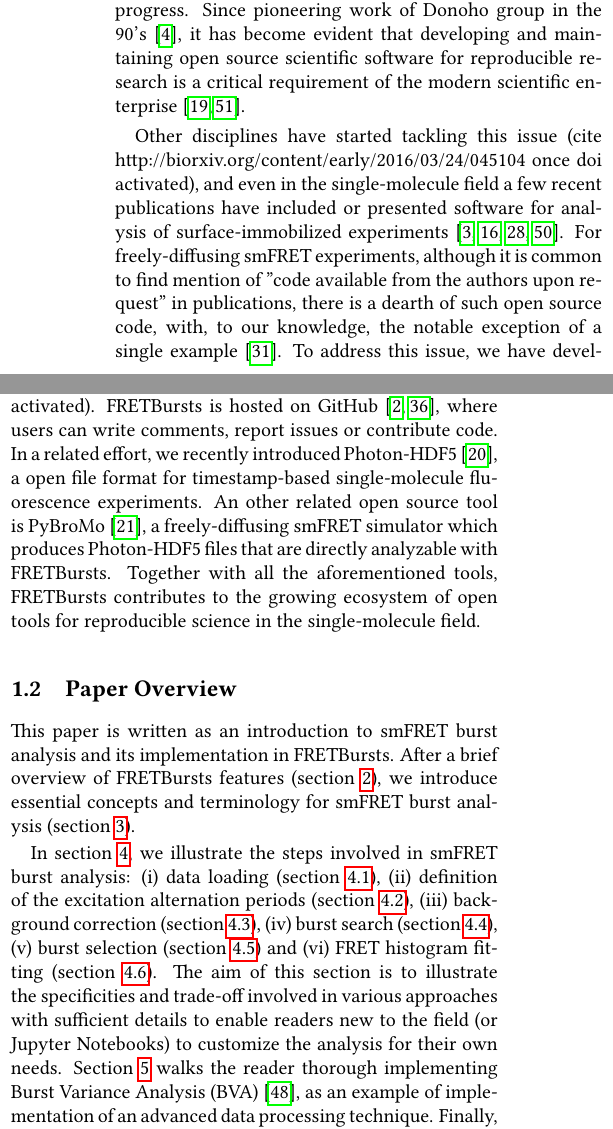
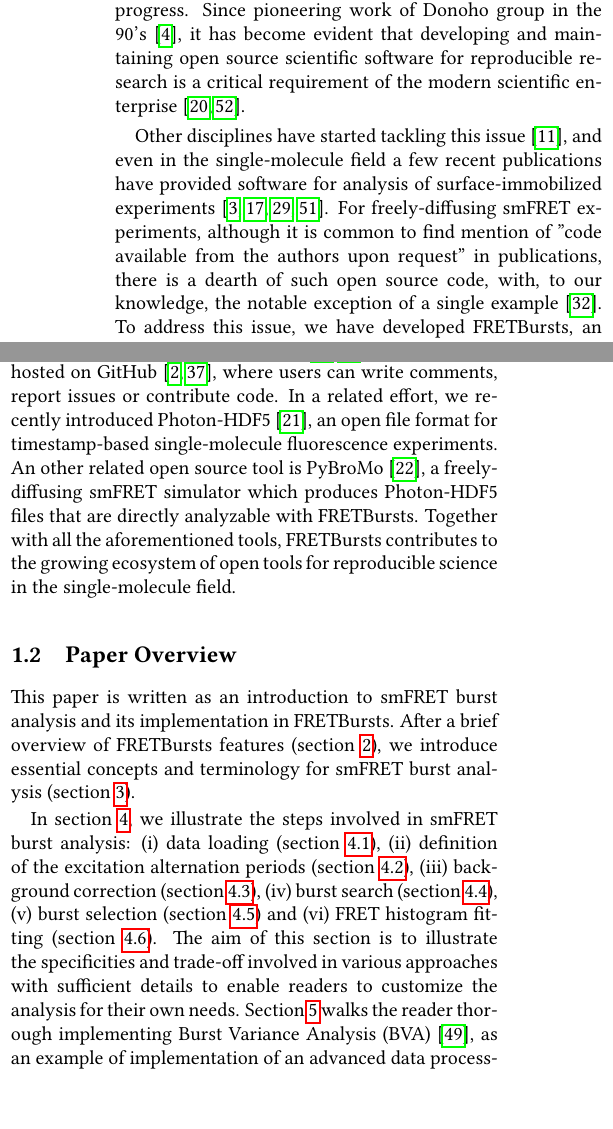
Before and after one commit to tritemio/fretbursts_paper, a LaTeX paper (main.tex, which reads Introduction.tex): two parts of the columns of page 2 of 19, joined at a grey line, cut so that both start at the same text. Compiled offline with pdfLaTeX.

Commit message:
edited Introduction.tex

```diff
--- a/Introduction.tex
+++ b/Introduction.tex
@@ -55,16 +55,15 @@
 %(\href{https://www.mozillascience.org/effective-code-review-for-journals}{Mills 2015})
 %(\href{http://ivory.idyll.org/blog/2015-we-live-in-a-bubble.html}{Brown 2015} and \href{http://ivory.idyll.org/blog/on-code-review-of-scientific-code.html}{2013}).
 
-Other disciplines have started tackling this issue
-(cite http://biorxiv.org/content/early/2016/03/24/045104 once doi activated),
-and even in the single-molecule field a few recent publications have included or presented
+Other disciplines have started tackling this issue~\cite{Eglen_2016},
+and even in the single-molecule field a few recent publications have provided
 software for analysis of surface-immobilized experiments~\cite{McKinney_2006,Bronson_2009,Greenfeld_2012,van_de_Meent_2014}.
 For freely-diffusing smFRET experiments, although it is common to find mention of
 "code available from the authors upon request" in publications, there is a dearth
 of such open source code, with, to our knowledge, the notable exception of a single
 example~\cite{Murphy2014}.
 To address this issue, we have developed FRETBursts,
-an open source Python software for analysis of freely diffusing single-molecule FRET measurement.
+an open source Python software for analysis of freely-diffusing single-molecule FRET measurements.
 FRETBursts can be used, inspected and modified by anyone interested in using
 state-of-the art smFRET analysis methods or implementing modifications or completely new techniques.
 FRETBursts therefore represents an ideal platform
@@ -76,12 +75,11 @@
 in a document which is easy to share and execute.
 To minimize the possibility of bugs being introduced inadvertently~\cite{Soergel_2015}
 we employ modern software engineering techniques
-such as unit testing and continuous integration~\cite{Wilson_2014}
-(cite http://biorxiv.org/content/early/2016/03/24/045104 once doi activated).
+such as unit testing and continuous integration~\cite{Wilson_2014,Eglen_2016}.
 FRETBursts is hosted on GitHub~\cite{Blischak_2016,Prli__2012},
 where users can write comments, report issues or contribute code.
 In a related effort, we recently introduced Photon-HDF5~\cite{Ingargiola2016},
-a open file format for timestamp-based single-molecule fluorescence
+an open file format for timestamp-based single-molecule fluorescence
 experiments. An other related open source tool is PyBroMo~\cite{Ingargiola_2016},
 a freely-diffusing smFRET simulator which produces Photon-HDF5 files that are
 directly analyzable with FRETBursts.
@@ -100,7 +98,7 @@
 correction (section~\ref{sec:bg_calc}), (iv) burst search (section~\ref{sec:burstsearch}),
 (v) burst selection (section~\ref{sec:burstsel}) and (vi) FRET histogram fitting (section~\ref{sec:fretfit}).
 The aim of this section is to illustrate the specificities and trade-off involved in various approaches
-with sufficient details to enable readers new to the field (or Jupyter Notebooks)
+with sufficient details to enable readers
 to customize the analysis for their own needs.
 Section~\ref{sec:bva} walks the reader thorough implementing
 Burst Variance Analysis (BVA)~\cite{Torella_2011}, as an example of implementation
```
Also changed, not shown: Introduction.tex (4 more changed lines).
